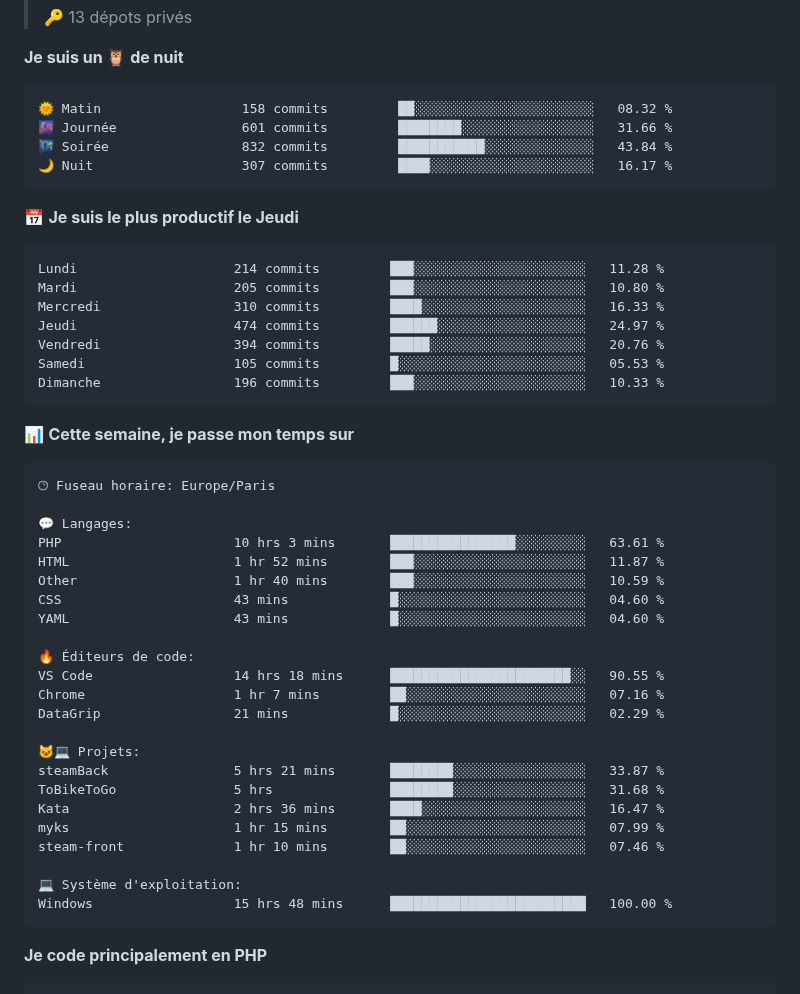
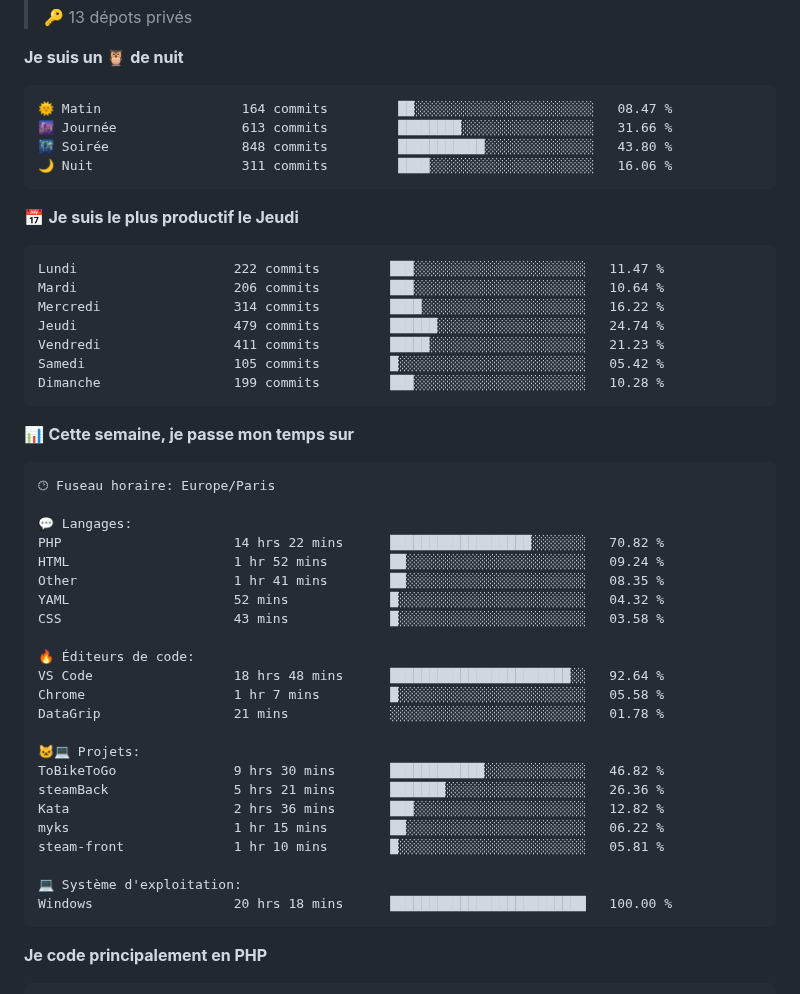
Before and after one commit to Loviflo/Loviflo, a Markdown page: README.md, the part around one of its changes. GitHub-like rendering.

Commit message:
Updated with Dev Metrics

````diff
--- a/README.md
+++ b/README.md
@@ -34,21 +34,21 @@
 **Je suis un 🦉 de nuit**
 
 ```text
-🌞 Matin                  158 commits         ██░░░░░░░░░░░░░░░░░░░░░░░   08.32 %
-🌆 Journée                601 commits         ████████░░░░░░░░░░░░░░░░░   31.66 %
-🌃 Soirée                 832 commits         ███████████░░░░░░░░░░░░░░   43.84 %
-🌙 Nuit                   307 commits         ████░░░░░░░░░░░░░░░░░░░░░   16.17 %
+🌞 Matin                  164 commits         ██░░░░░░░░░░░░░░░░░░░░░░░   08.47 %
+🌆 Journée                613 commits         ████████░░░░░░░░░░░░░░░░░   31.66 %
+🌃 Soirée                 848 commits         ███████████░░░░░░░░░░░░░░   43.80 %
+🌙 Nuit                   311 commits         ████░░░░░░░░░░░░░░░░░░░░░   16.06 %
 ```
 📅 **Je suis le plus productif le Jeudi**
 
 ```text
-Lundi                    214 commits         ███░░░░░░░░░░░░░░░░░░░░░░   11.28 %
-Mardi                    205 commits         ███░░░░░░░░░░░░░░░░░░░░░░   10.80 %
-Mercredi                 310 commits         ████░░░░░░░░░░░░░░░░░░░░░   16.33 %
-Jeudi                    474 commits         ██████░░░░░░░░░░░░░░░░░░░   24.97 %
-Vendredi                 394 commits         █████░░░░░░░░░░░░░░░░░░░░   20.76 %
-Samedi                   105 commits         █░░░░░░░░░░░░░░░░░░░░░░░░   05.53 %
-Dimanche                 196 commits         ███░░░░░░░░░░░░░░░░░░░░░░   10.33 %
+Lundi                    222 commits         ███░░░░░░░░░░░░░░░░░░░░░░   11.47 %
+Mardi                    206 commits         ███░░░░░░░░░░░░░░░░░░░░░░   10.64 %
+Mercredi                 314 commits         ████░░░░░░░░░░░░░░░░░░░░░   16.22 %
+Jeudi                    479 commits         ██████░░░░░░░░░░░░░░░░░░░   24.74 %
+Vendredi                 411 commits         █████░░░░░░░░░░░░░░░░░░░░   21.23 %
+Samedi                   105 commits         █░░░░░░░░░░░░░░░░░░░░░░░░   05.42 %
+Dimanche                 199 commits         ███░░░░░░░░░░░░░░░░░░░░░░   10.28 %
 ```
 
 
@@ -58,26 +58,26 @@ Dimanche                 196 commits         ███░░░░░░░░
 🕑︎ Fuseau horaire: Europe/Paris
 
 💬 Langages:
-PHP                      10 hrs 3 mins       ████████████████░░░░░░░░░   63.61 %
-HTML                     1 hr 52 mins        ███░░░░░░░░░░░░░░░░░░░░░░   11.87 %
-Other                    1 hr 40 mins        ███░░░░░░░░░░░░░░░░░░░░░░   10.59 %
-CSS                      43 mins             █░░░░░░░░░░░░░░░░░░░░░░░░   04.60 %
-YAML                     43 mins             █░░░░░░░░░░░░░░░░░░░░░░░░   04.60 %
+PHP                      14 hrs 22 mins      ██████████████████░░░░░░░   70.82 %
+HTML                     1 hr 52 mins        ██░░░░░░░░░░░░░░░░░░░░░░░   09.24 %
+Other                    1 hr 41 mins        ██░░░░░░░░░░░░░░░░░░░░░░░   08.35 %
+YAML                     52 mins             █░░░░░░░░░░░░░░░░░░░░░░░░   04.32 %
+CSS                      43 mins             █░░░░░░░░░░░░░░░░░░░░░░░░   03.58 %
 
 🔥 Éditeurs de code:
-VS Code                  14 hrs 18 mins      ███████████████████████░░   90.55 %
-Chrome                   1 hr 7 mins         ██░░░░░░░░░░░░░░░░░░░░░░░   07.16 %
-DataGrip                 21 mins             █░░░░░░░░░░░░░░░░░░░░░░░░   02.29 %
+VS Code                  18 hrs 48 mins      ███████████████████████░░   92.64 %
+Chrome                   1 hr 7 mins         █░░░░░░░░░░░░░░░░░░░░░░░░   05.58 %
+DataGrip                 21 mins             ░░░░░░░░░░░░░░░░░░░░░░░░░   01.78 %
 
 🐱‍💻 Projets:
-steamBack                5 hrs 21 mins       ████████░░░░░░░░░░░░░░░░░   33.87 %
-ToBikeToGo               5 hrs               ████████░░░░░░░░░░░░░░░░░   31.68 %
-Kata                     2 hrs 36 mins       ████░░░░░░░░░░░░░░░░░░░░░   16.47 %
-myks                     1 hr 15 mins        ██░░░░░░░░░░░░░░░░░░░░░░░   07.99 %
-steam-front              1 hr 10 mins        ██░░░░░░░░░░░░░░░░░░░░░░░   07.46 %
+ToBikeToGo               9 hrs 30 mins       ████████████░░░░░░░░░░░░░   46.82 %
+steamBack                5 hrs 21 mins       ███████░░░░░░░░░░░░░░░░░░   26.36 %
+Kata                     2 hrs 36 mins       ███░░░░░░░░░░░░░░░░░░░░░░   12.82 %
+myks                     1 hr 15 mins        ██░░░░░░░░░░░░░░░░░░░░░░░   06.22 %
+steam-front              1 hr 10 mins        █░░░░░░░░░░░░░░░░░░░░░░░░   05.81 %
 
 💻 Système d'exploitation:
-Windows                  15 hrs 48 mins      █████████████████████████   100.00 %
+Windows                  20 hrs 18 mins      █████████████████████████   100.00 %
 ```
 
 **Je code principalement en PHP**
````
Also changed, not shown: other parts of README.md (+2 -2 lines), assets/bar_graph.png.
